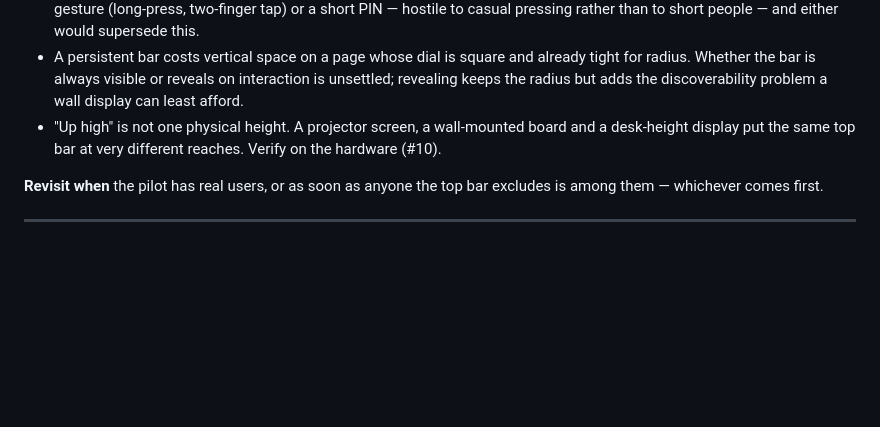
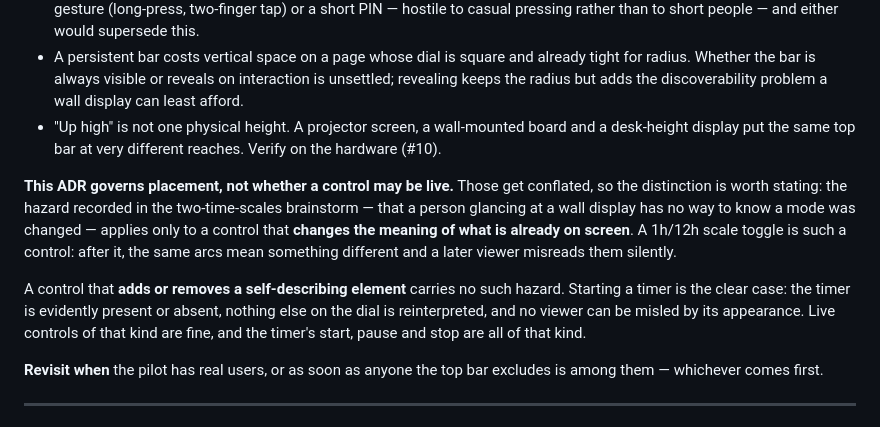
Before and after one commit to BenSeymourODB/clock-face-schedule, a Markdown page: docs/DESIGN.md, the part around the change. Rendered like a GitHub page; blank space fills up the shorter version.

```diff
--- a/docs/DESIGN.md
+++ b/docs/DESIGN.md
@@ -234,6 +234,17 @@ five-year-old does not.
 - "Up high" is not one physical height. A projector screen, a wall-mounted board and a desk-height
   display put the same top bar at very different reaches. Verify on the hardware (#10).
 
+**This ADR governs placement, not whether a control may be live.** Those get conflated, so the
+distinction is worth stating: the hazard recorded in the two-time-scales brainstorm — that a person
+glancing at a wall display has no way to know a mode was changed — applies only to a control that
+**changes the meaning of what is already on screen**. A 1h/12h scale toggle is such a control: after
+it, the same arcs mean something different and a later viewer misreads them silently.
+
+A control that **adds or removes a self-describing element** carries no such hazard. Starting a
+timer is the clear case: the timer is evidently present or absent, nothing else on the dial is
+reinterpreted, and no viewer can be misled by its appearance. Live controls of that kind are fine,
+and the timer's start, pause and stop are all of that kind.
+
 **Revisit when** the pilot has real users, or as soon as anyone the top bar excludes is among them —
 whichever comes first.
 
```
Also changed, not shown: docs/brainstorms/2026-08-17-class-timer.md (+58 -3 lines), docs/brainstorms/2026-08-17-two-time-scales.md (+6 -3 lines).
